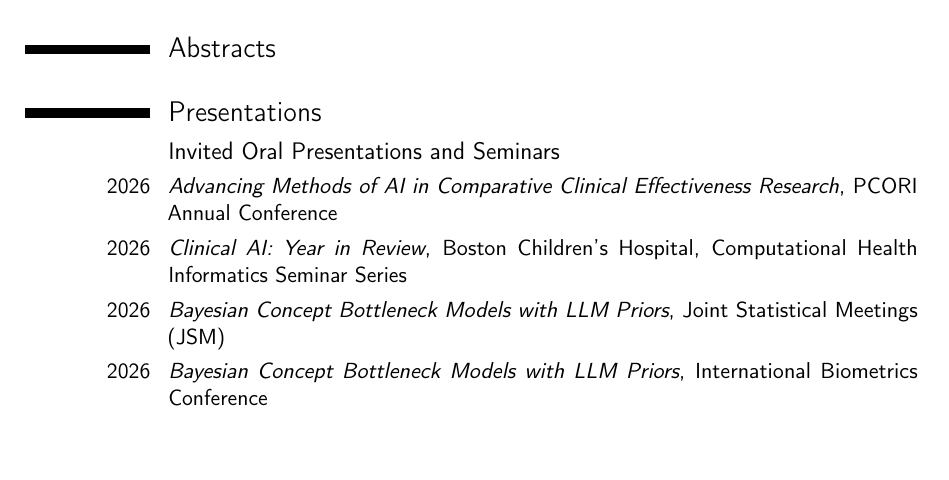
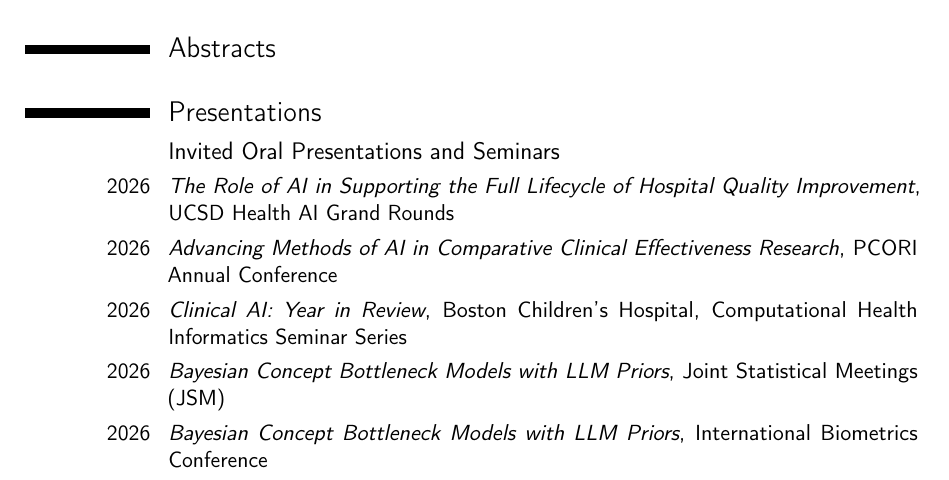
Before and after one commit to jjfeng/jjfeng.github.io, a LaTeX CV (cv.tex): part of page 1 of 9, cut so that both start at the same text, the shorter picture padded with empty space. Compiled offline with pdfLaTeX.

Commit message:
update cv

```diff
--- a/cv.tex
+++ b/cv.tex
@@ -89,6 +89,7 @@
 \section{Presentations}
 
 \subsection{Invited Oral Presentations and Seminars}
+\cvitem{2026}{\textit{The Role of AI in Supporting the Full Lifecycle of Hospital Quality Improvement}, UCSD Health AI Grand Rounds}
 \cvitem{2026}{\textit{Advancing Methods of AI in Comparative Clinical Effectiveness Research}, PCORI Annual Conference}
 \cvitem{2026}{\textit{Clinical AI: Year in Review}, Boston Children’s Hospital, Computational Health Informatics Seminar Series}
 \cvitem{2026}{\textit{Bayesian Concept Bottleneck Models with LLM Priors}, Joint Statistical Meetings (JSM)}
```
Also changed, not shown: cv.pdf.
